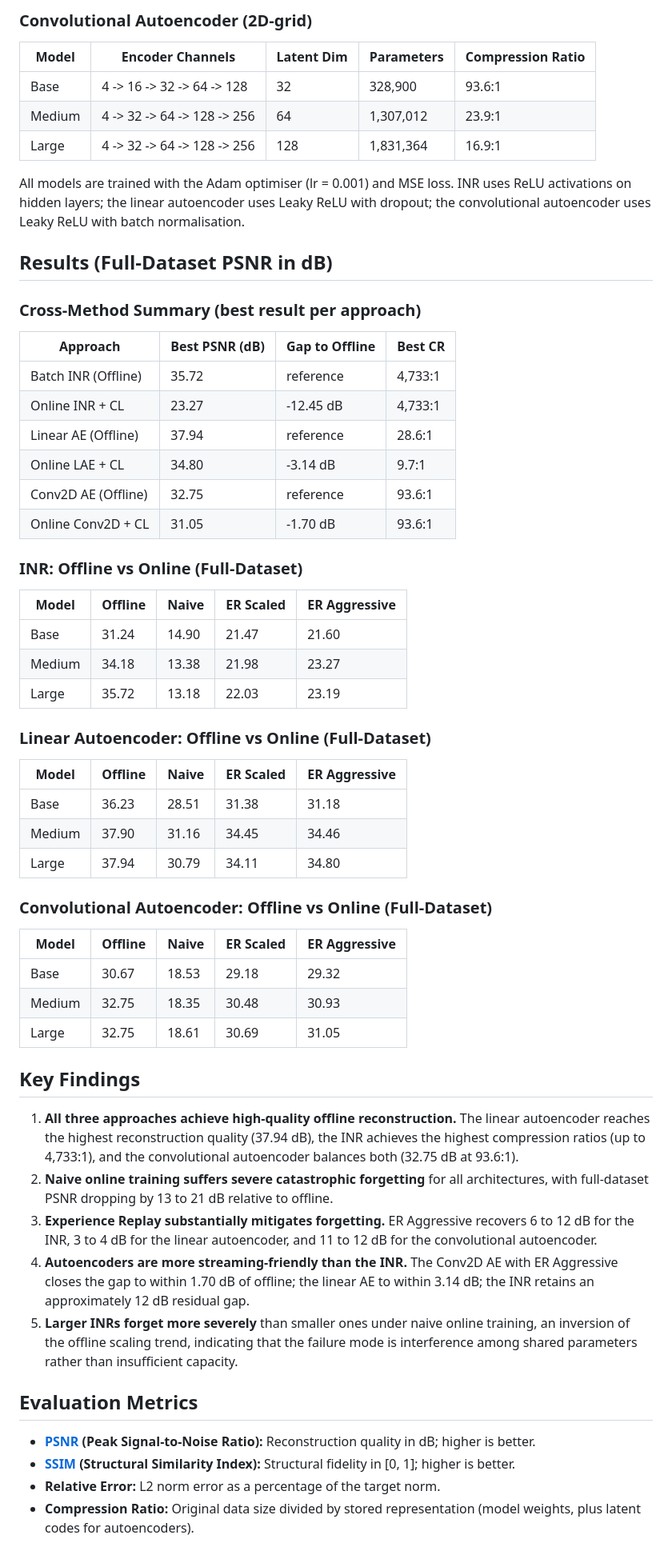
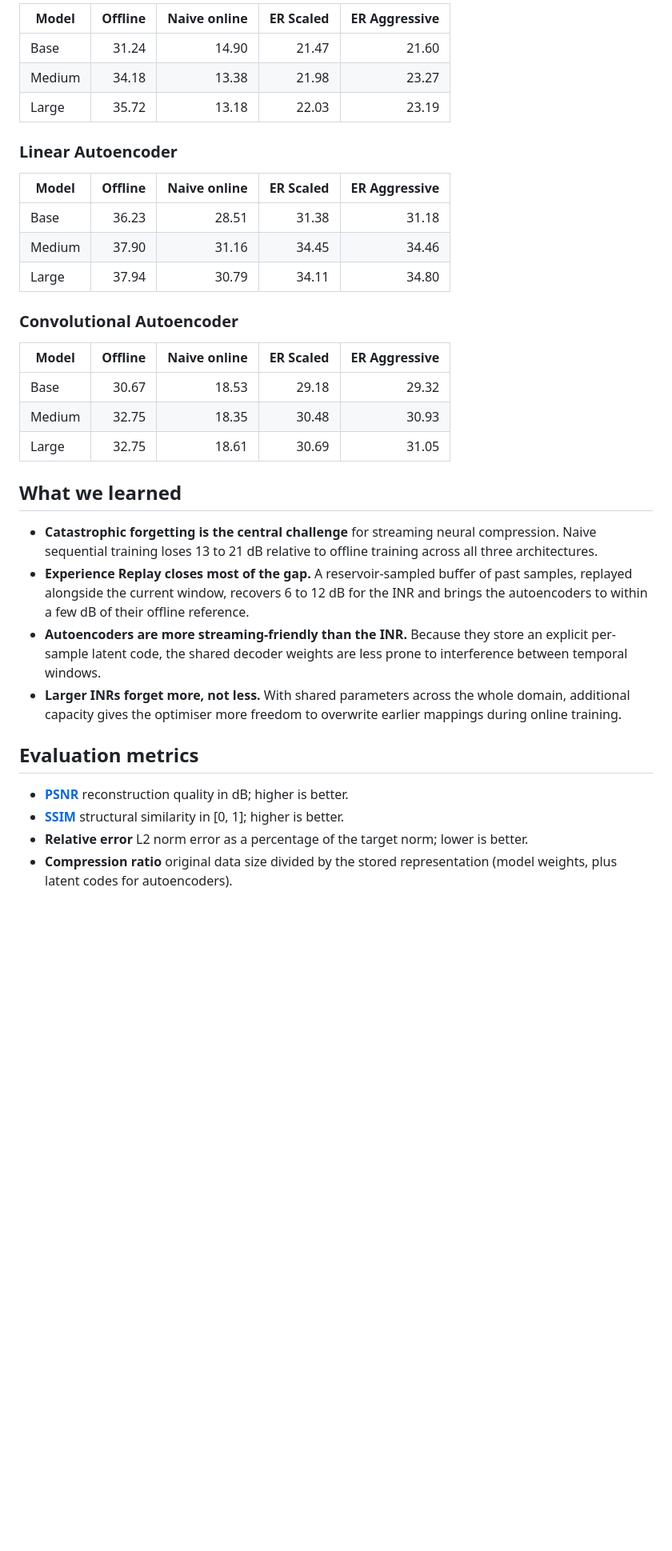
Before and after one commit to mahesh-sadupalli/master-thesis, a Markdown page: README.md, the part around one of its changes. Shown at 80% size. Rendered like a GitHub page; blank space fills up the shorter version.

```diff
--- a/README.md
+++ b/README.md
@@ -42,63 +39,37 @@ The validation dataset maps `(x, y, z, t) -> (Vx, Vy, Pressure, TKE)` from a vor
 
-### Convolutional Autoencoder (2D-grid)
-
-| Model | Encoder Channels | Latent Dim | Parameters | Compression Ratio |
-|-------|------------------|------------|------------|-------------------|
-| Base | 4 -> 16 -> 32 -> 64 -> 128 | 32 | 328,900 | 93.6:1 |
-| Medium | 4 -> 32 -> 64 -> 128 -> 256 | 64 | 1,307,012 | 23.9:1 |
-| Large | 4 -> 32 -> 64 -> 128 -> 256 | 128 | 1,831,364 | 16.9:1 |
-
-All models are trained with the Adam optimiser (lr = 0.001) and MSE loss. INR uses ReLU activations on hidden layers; the linear autoencoder uses Leaky ReLU with dropout; the convolutional autoencoder uses Leaky ReLU with batch normalisation.
-
-## Results (Full-Dataset PSNR in dB)
-
-### Cross-Method Summary (best result per approach)
-
-| Approach | Best PSNR (dB) | Gap to Offline | Best CR |
-|----------|---------------|----------------|---------|
-| Batch INR (Offline) | 35.72 | reference | 4,733:1 |
-| Online INR + CL | 23.27 | -12.45 dB | 4,733:1 |
-| Linear AE (Offline) | 37.94 | reference | 28.6:1 |
-| Online LAE + CL | 34.80 | -3.14 dB | 9.7:1 |
-| Conv2D AE (Offline) | 32.75 | reference | 93.6:1 |
-| Online Conv2D + CL | 31.05 | -1.70 dB | 93.6:1 |
-
-### INR: Offline vs Online (Full-Dataset)
-
-| Model | Offline | Naive | ER Scaled | ER Aggressive |
-|-------|---------|-------|-----------|---------------|
+| Model | Offline | Naive online | ER Scaled | ER Aggressive |
+|-------|--------:|-------------:|----------:|--------------:|
 | Base | 31.24 | 14.90 | 21.47 | 21.60 |
 | Medium | 34.18 | 13.38 | 21.98 | 23.27 |
 | Large | 35.72 | 13.18 | 22.03 | 23.19 |
 
-### Linear Autoencoder: Offline vs Online (Full-Dataset)
+### Linear Autoencoder
 
-| Model | Offline | Naive | ER Scaled | ER Aggressive |
-|-------|---------|-------|-----------|---------------|
+| Model | Offline | Naive online | ER Scaled | ER Aggressive |
+|-------|--------:|-------------:|----------:|--------------:|
 | Base | 36.23 | 28.51 | 31.38 | 31.18 |
 | Medium | 37.90 | 31.16 | 34.45 | 34.46 |
 | Large | 37.94 | 30.79 | 34.11 | 34.80 |
 
-### Convolutional Autoencoder: Offline vs Online (Full-Dataset)
+### Convolutional Autoencoder
 
-| Model | Offline | Naive | ER Scaled | ER Aggressive |
-|-------|---------|-------|-----------|---------------|
+| Model | Offline | Naive online | ER Scaled | ER Aggressive |
+|-------|--------:|-------------:|----------:|--------------:|
 | Base | 30.67 | 18.53 | 29.18 | 29.32 |
 | Medium | 32.75 | 18.35 | 30.48 | 30.93 |
 | Large | 32.75 | 18.61 | 30.69 | 31.05 |
 
-## Key Findings
+## What we learned
 
-1. **All three approaches achieve high-quality offline reconstruction.** The linear autoencoder reaches the highest reconstruction quality (37.94 dB), the INR achieves the highest compression ratios (up to 4,733:1), and the convolutional autoencoder balances both (32.75 dB at 93.6:1).
-2. **Naive online training suffers severe catastrophic forgetting** for all architectures, with full-dataset PSNR dropping by 13 to 21 dB relative to offline.
-3. **Experience Replay substantially mitigates forgetting.** ER Aggressive recovers 6 to 12 dB for the INR, 3 to 4 dB for the linear autoencoder, and 11 to 12 dB for the convolutional autoencoder.
-4. **Autoencoders are more streaming-friendly than the INR.** The Conv2D AE with ER Aggressive closes the gap to within 1.70 dB of offline; the linear AE to within 3.14 dB; the INR retains an approximately 12 dB residual gap.
-5. **Larger INRs forget more severely** than smaller ones under naive online training, an inversion of the offline scaling trend, indicating that the failure mode is interference among shared parameters rather than insufficient capacity.
+- **Catastrophic forgetting is the central challenge** for streaming neural compression. Naive sequential training loses 13 to 21 dB relative to offline training across all three architectures.
+- **Experience Replay closes most of the gap.** A reservoir-sampled buffer of past samples, replayed alongside the current window, recovers 6 to 12 dB for the INR and brings the autoencoders to within a few dB of their offline reference.
+- **Autoencoders are more streaming-friendly than the INR.** Because they store an explicit per-sample latent code, the shared decoder weights are less prone to interference between temporal windows.
+- **Larger INRs forget more, not less.** With shared parameters across the whole domain, additional capacity gives the optimiser more freedom to overwrite earlier mappings during online training.
 
-## Evaluation Metrics
+## Evaluation metrics
 
-- **[PSNR](https://en.wikipedia.org/wiki/Peak_signal-to-noise_ratio) (Peak Signal-to-Noise Ratio):** Reconstruction quality in dB; higher is better.
-- **[SSIM](https://en.wikipedia.org/wiki/Structural_similarity_index_measure) (Structural Similarity Index):** Structural fidelity in [0, 1]; higher is better.
-- **Relative Error:** L2 norm error as a percentage of the target norm.
-- **Compression Ratio:** Original data size divided by stored representation (model weights, plus latent codes for autoencoders).
+- **[PSNR](https://en.wikipedia.org/wiki/Peak_signal-to-noise_ratio)** reconstruction quality in dB; higher is better.
+- **[SSIM](https://en.wikipedia.org/wiki/Structural_similarity_index_measure)** structural similarity in [0, 1]; higher is better.
+- **Relative error** L2 norm error as a percentage of the target norm; lower is better.
+- **Compression ratio** original data size divided by the stored representation (model weights, plus latent codes for autoencoders).
 
```
Also changed, not shown: other parts of README.md (+23 -56 lines).
